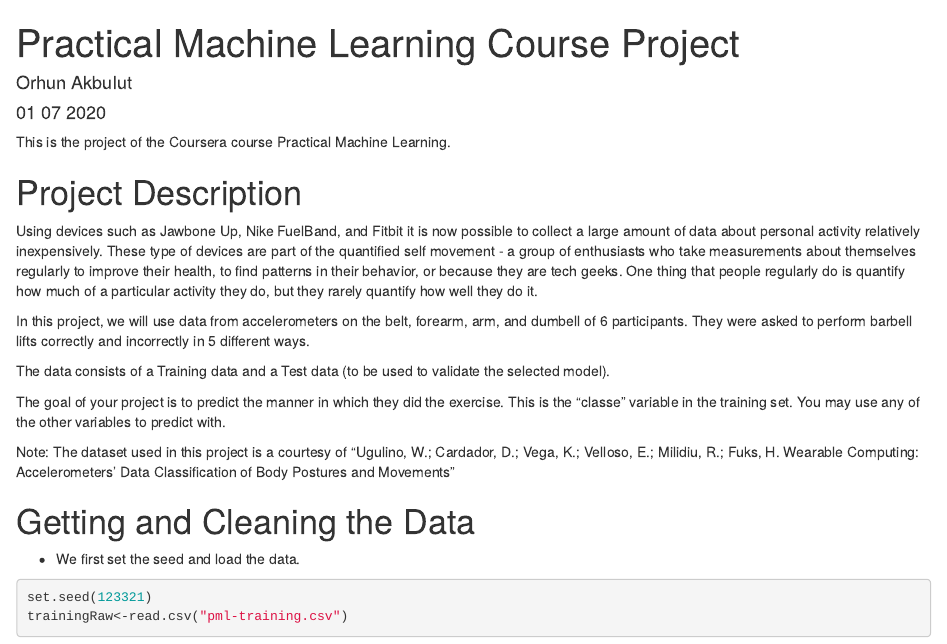
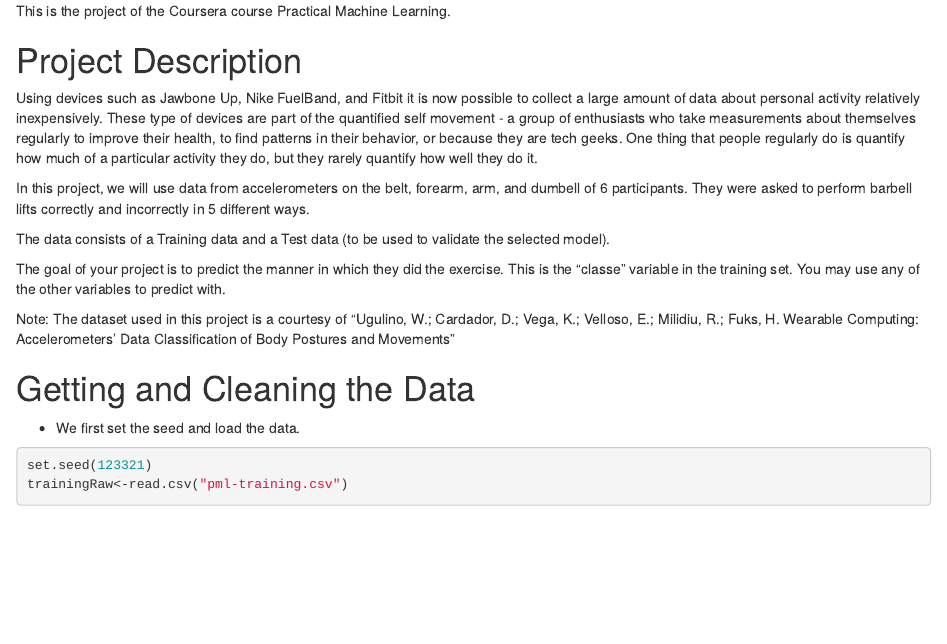
Before and after one commit to test1941/Practical-Machine-Learning-Course-Project, an R Markdown document (Project_Report.Rmd): the page in a window 1100 px wide, from its top. Rendered offline with R 4.5, knitr and Pandoc, with nearby package versions; some code elsewhere in the file could not run offline.

Commit message:
Update Project_Report.Rmd

````diff
--- a/Project_Report.Rmd
+++ b/Project_Report.Rmd
@@ -1,12 +1,3 @@
----
-title: "Practical Machine Learning Course Project"
-author: "Orhun Akbulut"
-date: "01 07 2020"
-output:
-  html_document: default
-  pdf_document: default
----
-
 ```{r setup, include=FALSE}
 knitr::opts_chunk$set(echo = TRUE)
 library(dplyr)
````
